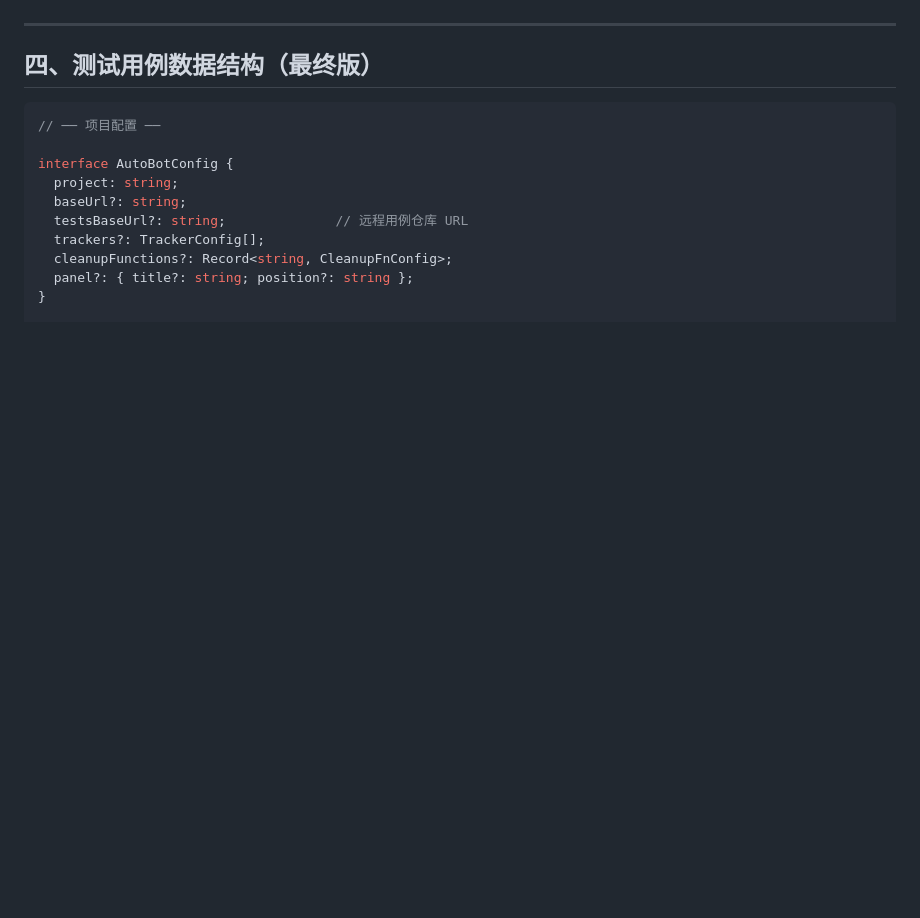
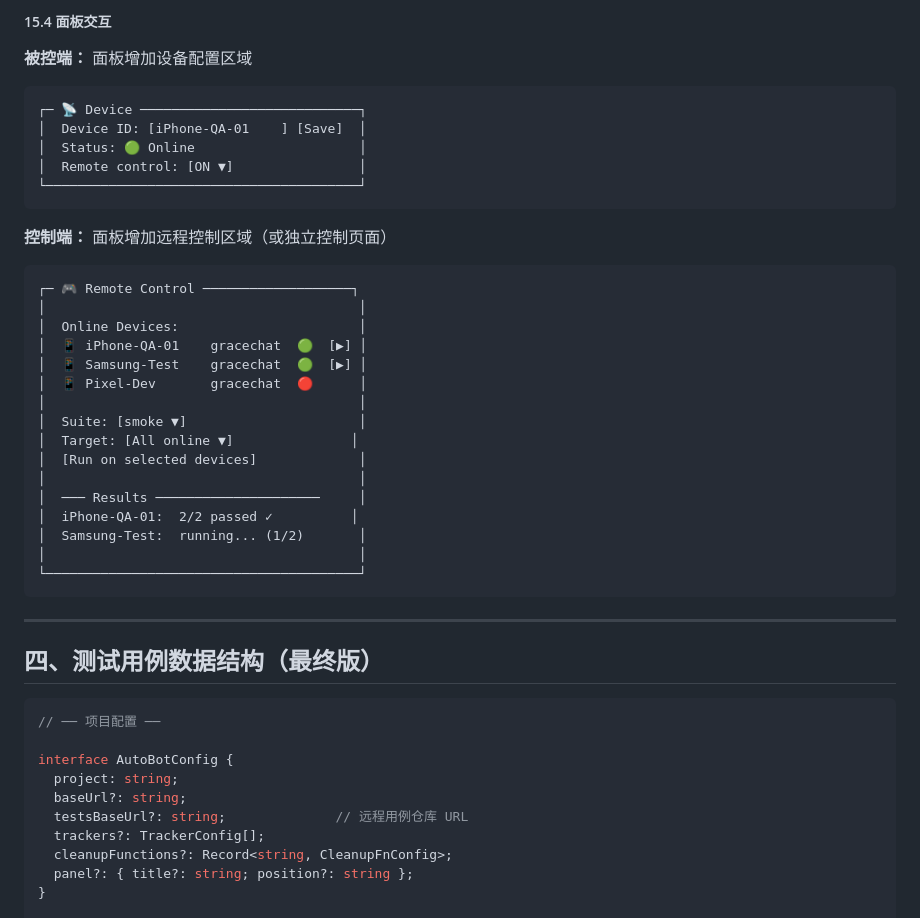
Before and after one commit to presence-io/sitin-pwa-automation, a Markdown page: docs/prd.md, the part around one of its changes. Rendered like a GitHub page; blank space fills up the shorter version.

````diff
--- a/docs/prd.md
+++ b/docs/prd.md
@@ -548,3 +621,34 @@ WebView 内通过面板手动触发测试（P0 已支持）。扩展方案：
+##### 15.4 面板交互
+
+**被控端：** 面板增加设备配置区域
+```
+┌─ 📡 Device ────────────────────────────┐
+│  Device ID: [iPhone-QA-01    ] [Save]  │
+│  Status: 🟢 Online                     │
+│  Remote control: [ON ▼]                │
+└────────────────────────────────────────┘
+```
+
+**控制端：** 面板增加远程控制区域（或独立控制页面）
+```
+┌─ 🎮 Remote Control ───────────────────┐
+│                                        │
+│  Online Devices:                       │
+│  📱 iPhone-QA-01    gracechat  🟢  [▶] │
+│  📱 Samsung-Test    gracechat  🟢  [▶] │
+│  📱 Pixel-Dev       gracechat  🔴      │
+│                                        │
+│  Suite: [smoke ▼]                      │
+│  Target: [All online ▼]               │
+│  [Run on selected devices]             │
+│                                        │
+│  ─── Results ─────────────────────     │
+│  iPhone-QA-01:  2/2 passed ✓          │
+│  Samsung-Test:  running... (1/2)       │
+│                                        │
+└────────────────────────────────────────┘
+```
+
 ---
 
 ## 四、测试用例数据结构（最终版）
````
Also changed, not shown: other parts of docs/prd.md (+73 -0 lines).
